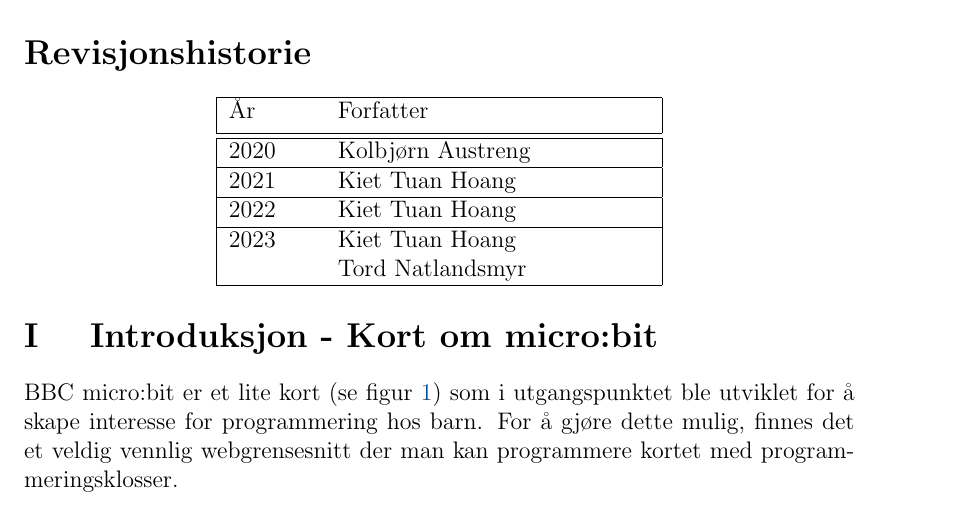
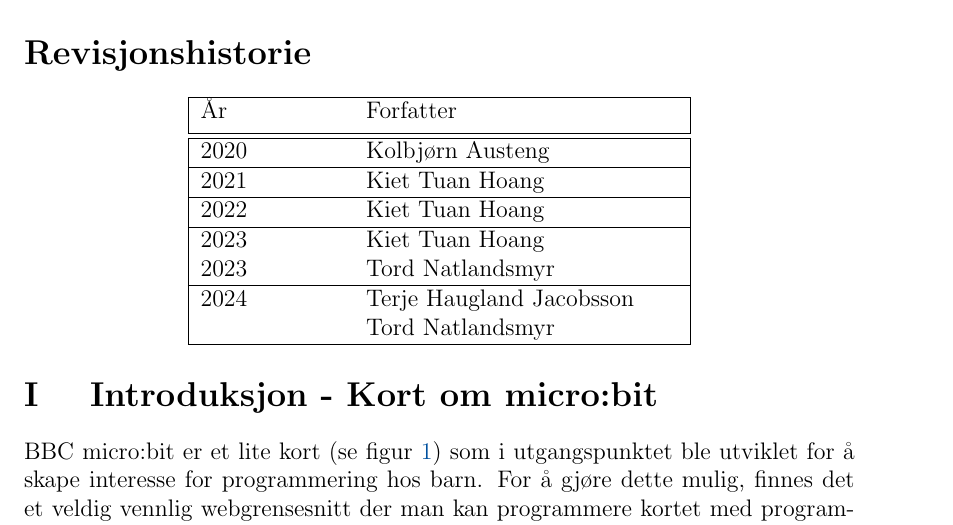
Before and after one commit to mariusdevo/mikrokontroller_lab3, a LaTeX document (Main/main.tex, which reads Main/chapters/1-Introduction.tex): part of page 1 of 25, cut so that both start at the same text. Compiled offline with pdfLaTeX.

Commit message:
Updates from Overleaf

```diff
--- a/Main/chapters/1-Introduction.tex
+++ b/Main/chapters/1-Introduction.tex
@@ -1,17 +1,20 @@
 \section*{Revisjonshistorie}
 \begin{center}
- \begin{tabular}{|p{1.5cm} p{5.5cm}|}
+ \begin{tabular}{|p{2.5cm} p{5.5cm}|}
  \hline
  År & Forfatter \\ [0.5ex]
  \hline\hline
- 2020 & Kolbjørn Austreng  \\
+ 2020 & Kolbjørn Austeng\\
  \hline
- 2021 & Kiet Tuan Hoang \\
+ 2021 & Kiet Tuan Hoang\\
  \hline
  2022 & Kiet Tuan Hoang \\
  \hline
-  2023 & Kiet Tuan Hoang \\
-       & Tord Natlandsmyr \\
+ 2023 & Kiet Tuan Hoang \\
+ 2023 & Tord Natlandsmyr \\
+ \hline
+ 2024 & Terje Haugland Jacobsson \\
+      & Tord Natlandsmyr \\
  \hline
 \end{tabular}
 \end{center}
--- a/Main/main.tex
+++ b/Main/main.tex
@@ -9,7 +9,7 @@
 \exyear{2023}
 \exnum{2}
 \extitle{\textit{Mikrokontroller}}
-\author{Kiet Tuan Hoang}
+\author{Terje Haugland Jacobsson}
 
 \begin{document}
 \maketitle
```
